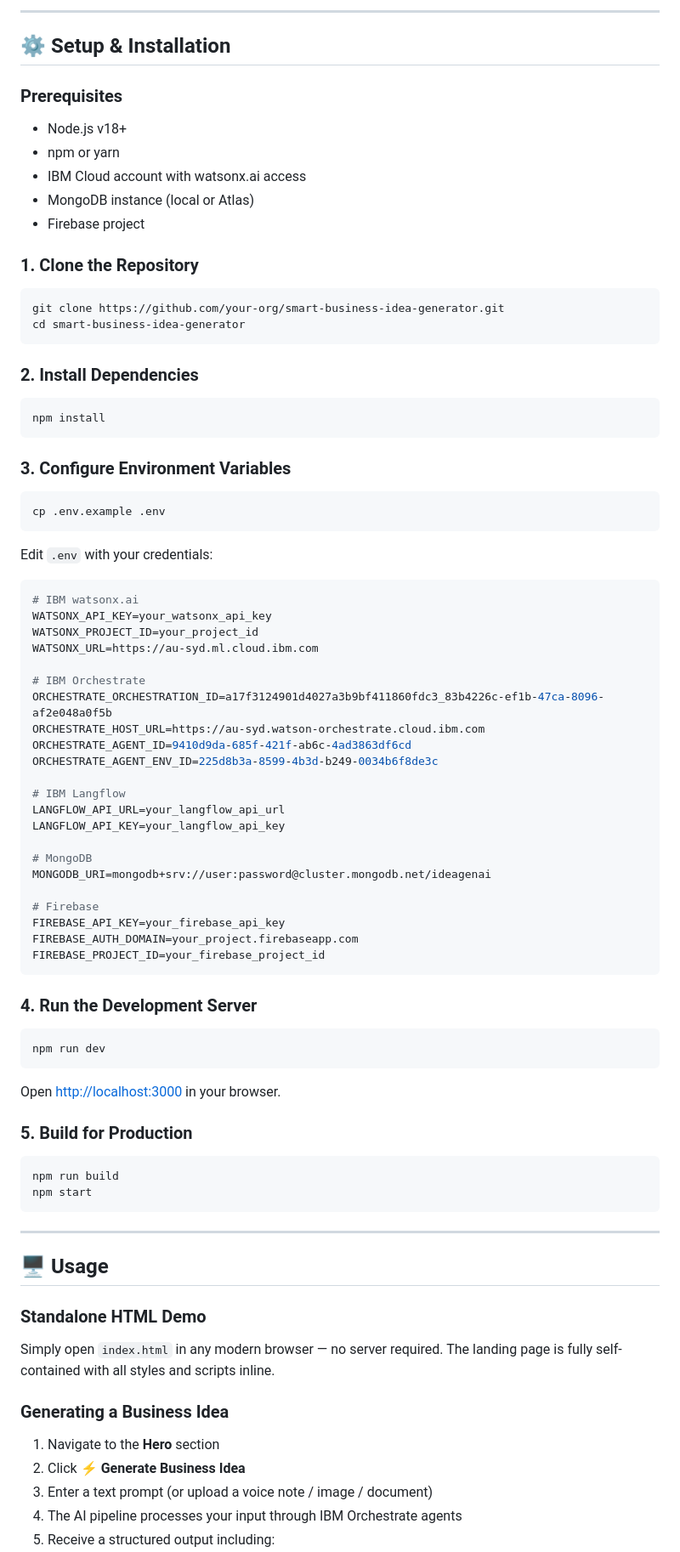
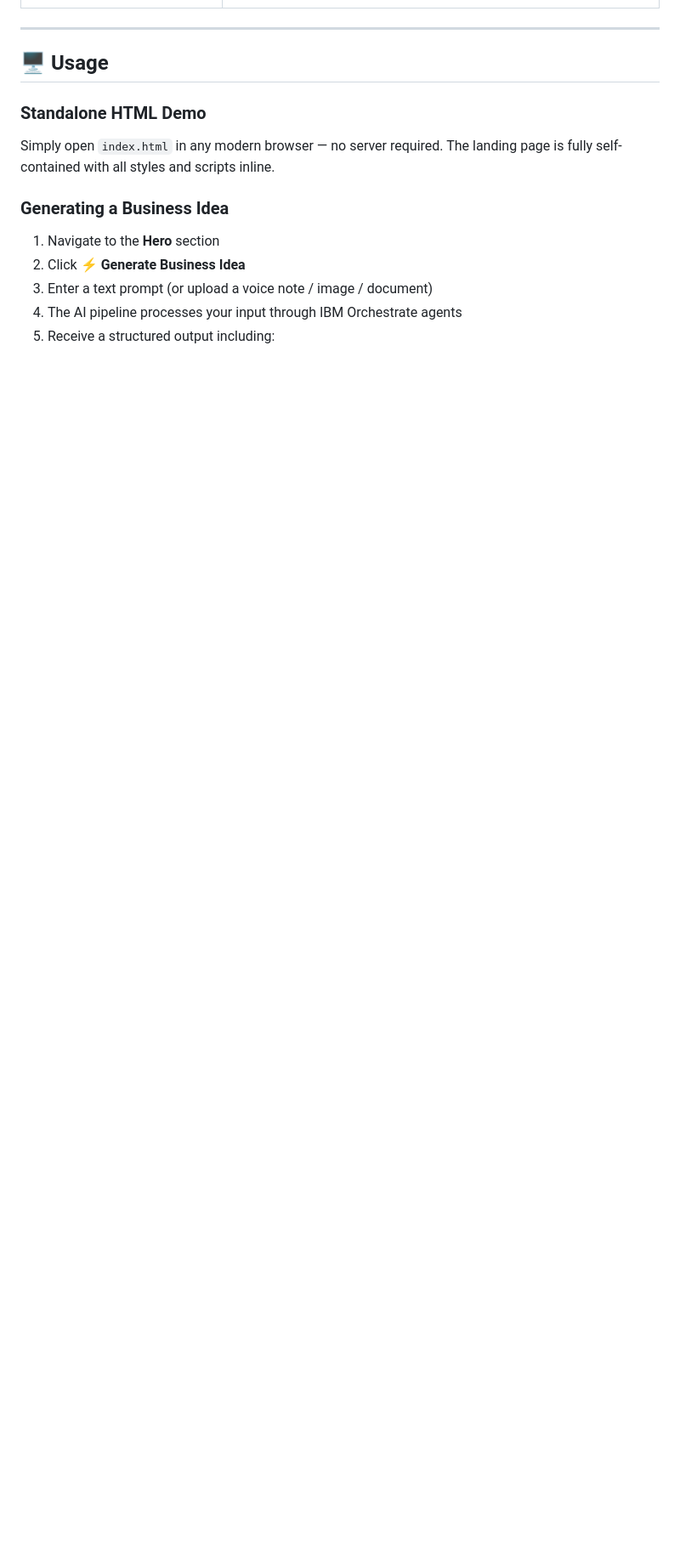
Before and after one commit to shubhamcode2004/IBM, a Markdown page: README.md, the part around one of its changes. Shown at 85% size. GitHub-like rendering; blank space fills up the shorter version.

````diff
--- a/README.md
+++ b/README.md
@@ -93,68 +30,3 @@ smart-business-idea-generator/
----
-
-## ⚙️ Setup & Installation
-
-### Prerequisites
-- Node.js v18+
-- npm or yarn
-- IBM Cloud account with watsonx.ai access
-- MongoDB instance (local or Atlas)
-- Firebase project
-
-### 1. Clone the Repository
-```bash
-git clone https://github.com/your-org/smart-business-idea-generator.git
-cd smart-business-idea-generator
-```
-
-### 2. Install Dependencies
-```bash
-npm install
-```
-
-### 3. Configure Environment Variables
-```bash
-cp .env.example .env
-```
-
-Edit `.env` with your credentials:
-```env
-# IBM watsonx.ai
-WATSONX_API_KEY=your_watsonx_api_key
-WATSONX_PROJECT_ID=your_project_id
-WATSONX_URL=https://au-syd.ml.cloud.ibm.com
-
-# IBM Orchestrate
-ORCHESTRATE_ORCHESTRATION_ID=a17f3124901d4027a3b9bf411860fdc3_83b4226c-ef1b-47ca-8096-af2e048a0f5b
-ORCHESTRATE_HOST_URL=https://au-syd.watson-orchestrate.cloud.ibm.com
-ORCHESTRATE_AGENT_ID=9410d9da-685f-421f-ab6c-4ad3863df6cd
-ORCHESTRATE_AGENT_ENV_ID=225d8b3a-8599-4b3d-b249-0034b6f8de3c
-
-# IBM Langflow
-LANGFLOW_API_URL=your_langflow_api_url
-LANGFLOW_API_KEY=your_langflow_api_key
-
-# MongoDB
-MONGODB_URI=mongodb+srv://user:password@cluster.mongodb.net/ideagenai
-
-# Firebase
-FIREBASE_API_KEY=your_firebase_api_key
-FIREBASE_AUTH_DOMAIN=your_project.firebaseapp.com
-FIREBASE_PROJECT_ID=your_firebase_project_id
-```
-
-### 4. Run the Development Server
-```bash
-npm run dev
-```
-
-Open [http://localhost:3000](http://localhost:3000) in your browser.
-
-### 5. Build for Production
-```bash
-npm run build
-npm start
-```
 
 ---
 
````
Also changed, not shown: other parts of README.md (+0 -94 lines).
